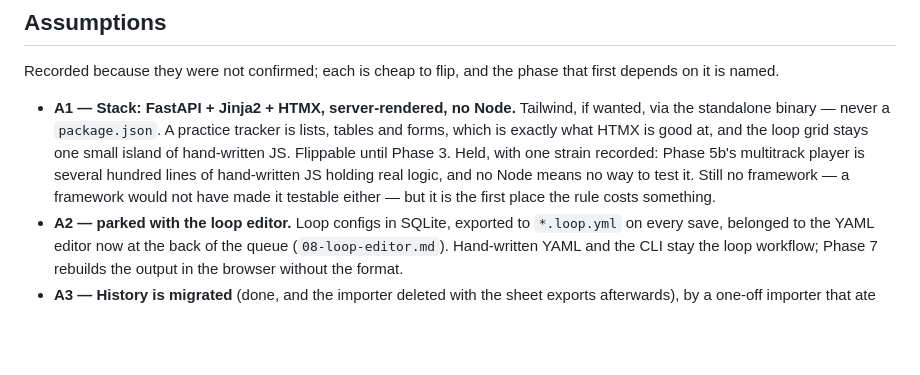
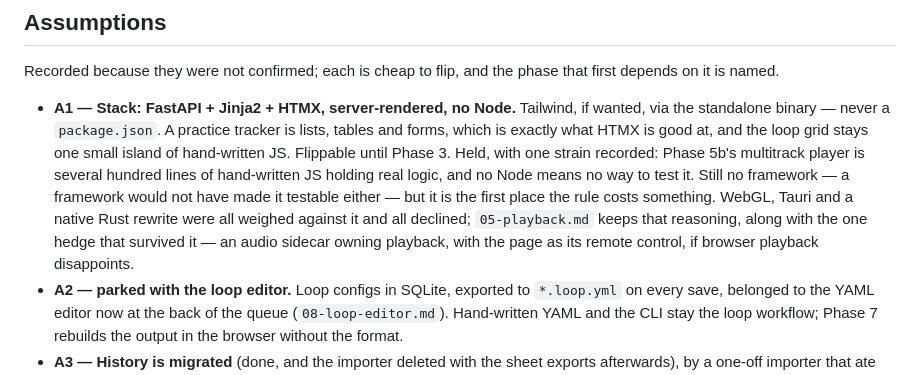
Before and after one commit to gotofritz/music-tools, a Markdown page: docs/plans/00-practice-app.md, the part around the change. GitHub-like rendering; blank space fills up the shorter version.

```diff
--- a/docs/plans/00-practice-app.md
+++ b/docs/plans/00-practice-app.md
@@ -47,6 +47,10 @@ that first depends on it is named.
   hundred lines of hand-written JS holding real logic, and no Node means no
   way to test it. Still no framework — a framework would not have made it
   testable either — but it is the first place the rule costs something.
+  WebGL, Tauri and a native Rust rewrite were all weighed against it and all
+  declined; `05-playback.md` keeps that reasoning, along with the one hedge
+  that survived it — an audio sidecar owning playback, with the page as its
+  remote control, if browser playback disappoints.
 - **A2 — parked with the loop editor.** Loop configs in SQLite, exported to
   `*.loop.yml` on every save, belonged to the YAML editor now at the back of
   the queue (`08-loop-editor.md`). Hand-written YAML and the CLI stay the loop
```
Also changed, not shown: docs/plans/05-playback.md (+72 -1 lines).
